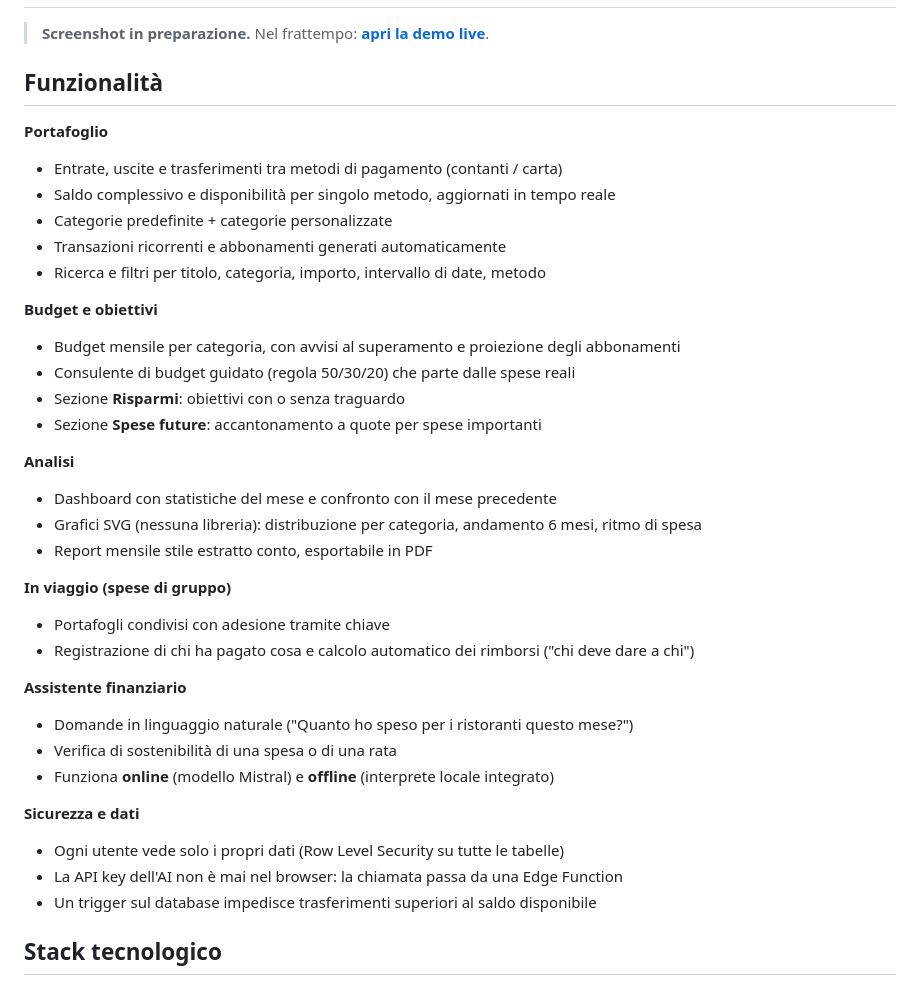
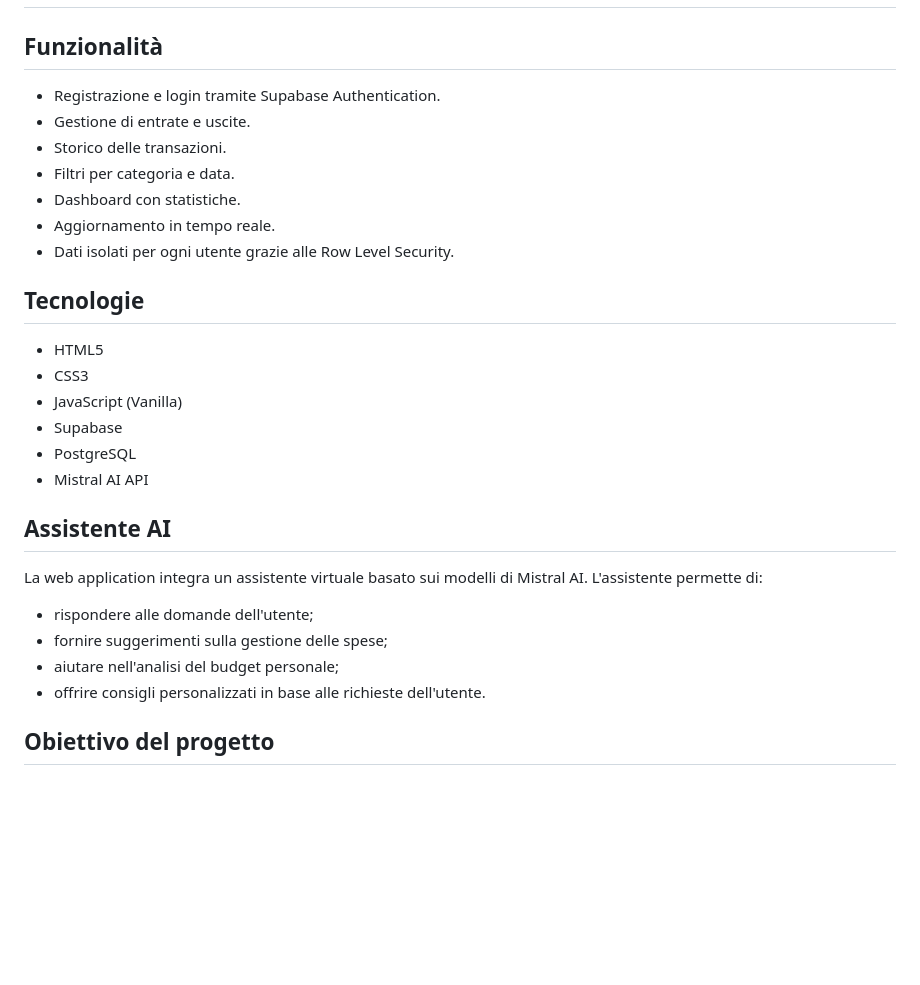
Before and after one commit to chiarafioref/MyWallet, a Markdown page: README.md, the part around one of its changes. GitHub-like rendering; blank space fills up the shorter version.

```diff
--- a/README.md
+++ b/README.md
@@ -64,44 +27,37 @@ Security, aggiornamenti realtime ed Edge Functions.
 
-| Spese di gruppo (viaggi) | Report mensile (export PDF) |
+| Spese di gruppo (viaggi) | Report mensile |
 | :---: | :---: |
 | ![Viaggi](docs/screenshots/viaggi.png) | ![Report](docs/screenshots/report.png) |
 -->
 
-> **Screenshot in preparazione.** Nel frattempo: **[apri la demo live](https://chiarafioref.github.io/MyWallet/)**.
-
 ## Funzionalità
 
-**Portafoglio**
-- Entrate, uscite e trasferimenti tra metodi di pagamento (contanti / carta)
-- Saldo complessivo e disponibilità per singolo metodo, aggiornati in tempo reale
-- Categorie predefinite + categorie personalizzate
-- Transazioni ricorrenti e abbonamenti generati automaticamente
-- Ricerca e filtri per titolo, categoria, importo, intervallo di date, metodo
+- Registrazione e login tramite Supabase Authentication.
+- Gestione di entrate e uscite.
+- Storico delle transazioni.
+- Filtri per categoria e data.
+- Dashboard con statistiche.
+- Aggiornamento in tempo reale.
+- Dati isolati per ogni utente grazie alle Row Level Security.
 
-**Budget e obiettivi**
-- Budget mensile per categoria, con avvisi al superamento e proiezione degli abbonamenti
-- Consulente di budget guidato (regola 50/30/20) che parte dalle spese reali
-- Sezione **Risparmi**: obiettivi con o senza traguardo
-- Sezione **Spese future**: accantonamento a quote per spese importanti
+## Tecnologie
 
-**Analisi**
-- Dashboard con statistiche del mese e confronto con il mese precedente
-- Grafici SVG (nessuna libreria): distribuzione per categoria, andamento 6 mesi, ritmo di spesa
-- Report mensile stile estratto conto, esportabile in PDF
+- HTML5
+- CSS3
+- JavaScript (Vanilla)
+- Supabase
+- PostgreSQL
+- Mistral AI API
 
-**In viaggio (spese di gruppo)**
-- Portafogli condivisi con adesione tramite chiave
-- Registrazione di chi ha pagato cosa e calcolo automatico dei rimborsi ("chi deve dare a chi")
+## Assistente AI
 
-**Assistente finanziario**
-- Domande in linguaggio naturale ("Quanto ho speso per i ristoranti questo mese?")
-- Verifica di sostenibilità di una spesa o di una rata
-- Funziona **online** (modello Mistral) e **offline** (interprete locale integrato)
+La web application integra un assistente virtuale basato sui modelli di Mistral AI.
+L'assistente permette di:
 
-**Sicurezza e dati**
-- Ogni utente vede solo i propri dati (Row Level Security su tutte le tabelle)
-- La API key dell'AI non è mai nel browser: la chiamata passa da una Edge Function
-- Un trigger sul database impedisce trasferimenti superiori al saldo disponibile
+- rispondere alle domande dell'utente;
+- fornire suggerimenti sulla gestione delle spese;
+- aiutare nell'analisi del budget personale;
+- offrire consigli personalizzati in base alle richieste dell'utente.
 
-## Stack tecnologico
+## Obiettivo del progetto
 
```
Also changed, not shown: other parts of README.md (+43 -118 lines).
